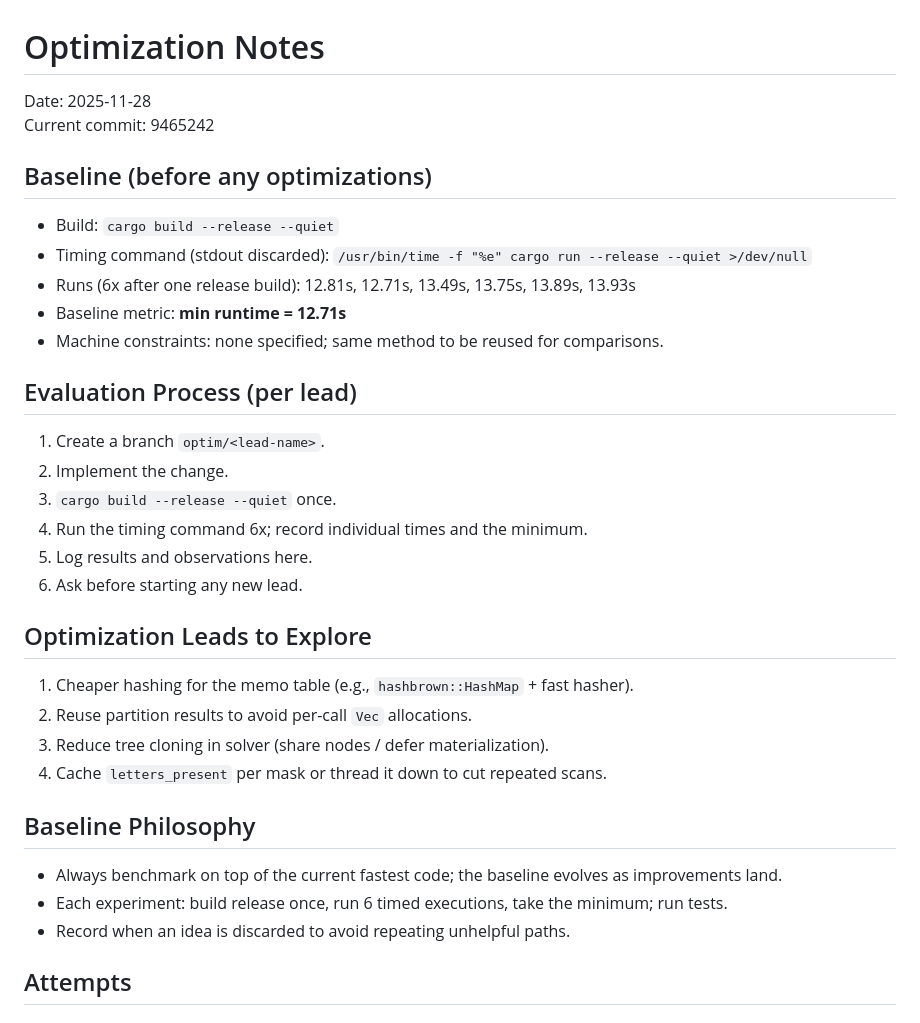
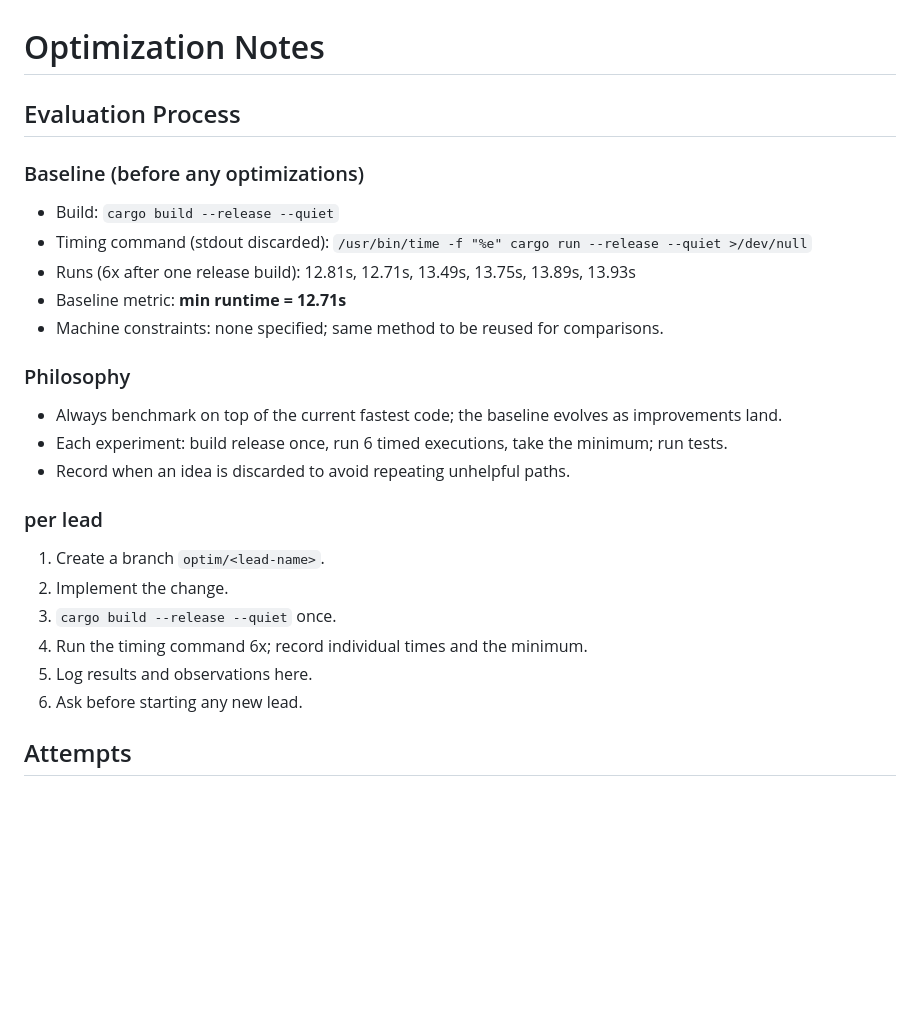
Before and after one commit to nestordemeure/anagram_design, a Markdown page: OPTIMIZATIONS.md, the part around the change. GitHub-like rendering; blank space fills up the shorter version.

```diff
--- a/OPTIMIZATIONS.md
+++ b/OPTIMIZATIONS.md
@@ -1,33 +1,26 @@
 # Optimization Notes
 
-Date: 2025-11-28
-Current commit: 9465242
+## Evaluation Process
 
-## Baseline (before any optimizations)
+### Baseline (before any optimizations)
 - Build: `cargo build --release --quiet`
 - Timing command (stdout discarded): `/usr/bin/time -f "%e" cargo run --release --quiet >/dev/null`
 - Runs (6x after one release build): 12.81s, 12.71s, 13.49s, 13.75s, 13.89s, 13.93s
 - Baseline metric: **min runtime = 12.71s**
 - Machine constraints: none specified; same method to be reused for comparisons.
 
-## Evaluation Process (per lead)
+### Philosophy
+- Always benchmark on top of the current fastest code; the baseline evolves as improvements land.
+- Each experiment: build release once, run 6 timed executions, take the minimum; run tests.
+- Record when an idea is discarded to avoid repeating unhelpful paths.
+
+### per lead
 1) Create a branch `optim/<lead-name>`.
 2) Implement the change.
 3) `cargo build --release --quiet` once.
 4) Run the timing command 6x; record individual times and the minimum.
 5) Log results and observations here.
 6) Ask before starting any new lead.
-
-## Optimization Leads to Explore
-1) Cheaper hashing for the memo table (e.g., `hashbrown::HashMap` + fast hasher).
-2) Reuse partition results to avoid per-call `Vec` allocations.
-3) Reduce tree cloning in solver (share nodes / defer materialization).
-4) Cache `letters_present` per mask or thread it down to cut repeated scans.
-
-## Baseline Philosophy
-- Always benchmark on top of the current fastest code; the baseline evolves as improvements land.
-- Each experiment: build release once, run 6 timed executions, take the minimum; run tests.
-- Record when an idea is discarded to avoid repeating unhelpful paths.
 
 ## Attempts
 
```
Also changed, not shown: README.md (+1 -2 lines).
